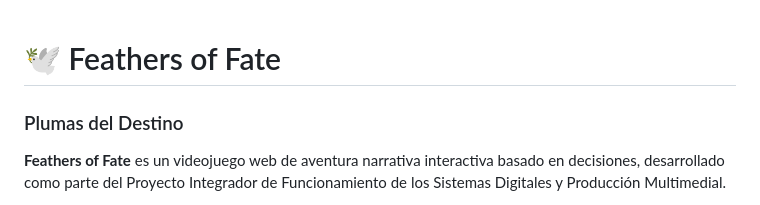
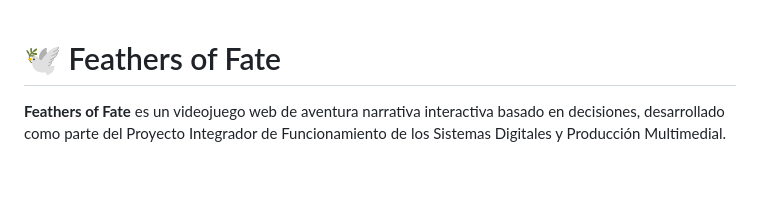
Before and after one commit to Cirux1911/AventuraGrafica-Feathers-Of-Fate, a Markdown page: README.md, the part around the change. Rendered like a GitHub page; blank space fills up the shorter version.

Commit message:
README corregido - Traducción de FeathersOfFate eliminada

```diff
--- a/README.md
+++ b/README.md
@@ -1,5 +1,4 @@
 # 🕊️ Feathers of Fate
-### Plumas del Destino
 
 **Feathers of Fate** es un videojuego web de aventura narrativa interactiva basado en decisiones, desarrollado como parte del Proyecto Integrador de Funcionamiento de los Sistemas Digitales y Producción Multimedial.
 
```
